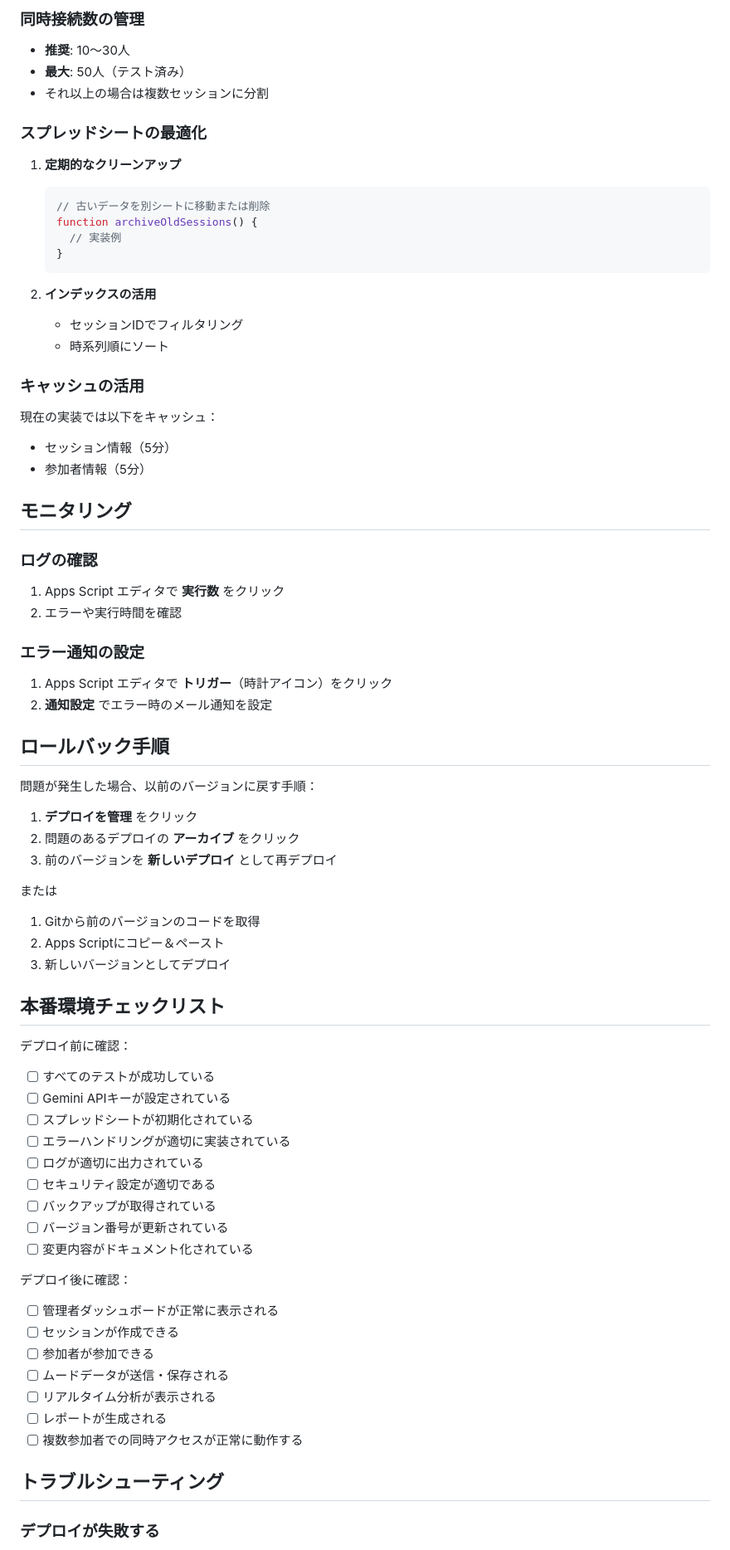
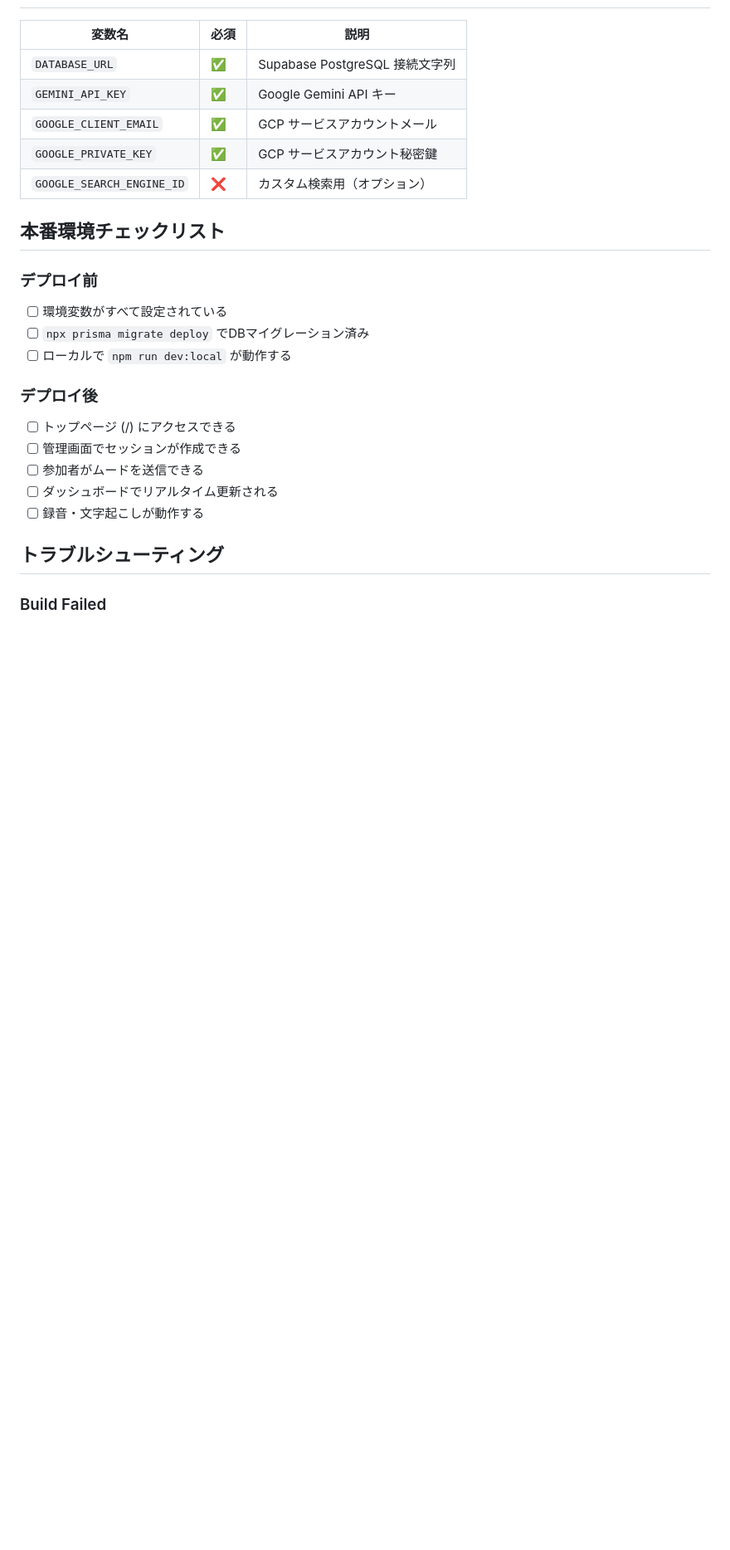
Before and after one commit to sofardogood/MoodFlow, a Markdown page: docs/DEPLOYMENT.md, the part around the change printed below. Shown: that part at 83% size. GitHub-like rendering; blank space fills up the shorter version.

Commit message:
docs: update DEPLOYMENT.md and presentation_plan.md for new A2A architecture

````diff
--- a/docs/DEPLOYMENT.md
+++ b/docs/DEPLOYMENT.md
@@ -155,80 +56,28 @@ v2.0.0 - データ構造の大幅変更
-### 同時接続数の管理
-
-- **推奨**: 10〜30人
-- **最大**: 50人（テスト済み）
-- それ以上の場合は複数セッションに分割
-
-### スプレッドシートの最適化
-
-1. **定期的なクリーンアップ**
-   ```javascript
-   // 古いデータを別シートに移動または削除
-   function archiveOldSessions() {
-     // 実装例
-   }
-   ```
-
-2. **インデックスの活用**
-   - セッションIDでフィルタリング
-   - 時系列順にソート
-
-### キャッシュの活用
-
-現在の実装では以下をキャッシュ：
-- セッション情報（5分）
-- 参加者情報（5分）
-
-## モニタリング
-
-### ログの確認
-
-1. Apps Script エディタで **実行数** をクリック
-2. エラーや実行時間を確認
-
-### エラー通知の設定
-
-1. Apps Script エディタで **トリガー**（時計アイコン）をクリック
-2. **通知設定** でエラー時のメール通知を設定
-
-## ロールバック手順
-
-問題が発生した場合、以前のバージョンに戻す手順：
-
-1. **デプロイを管理** をクリック
-2. 問題のあるデプロイの **アーカイブ** をクリック
-3. 前のバージョンを **新しいデプロイ** として再デプロイ
-
-または
-
-1. Gitから前のバージョンのコードを取得
-2. Apps Scriptにコピー＆ペースト
-3. 新しいバージョンとしてデプロイ
+| 変数名 | 必須 | 説明 |
+|--------|------|------|
+| `DATABASE_URL` | ✅ | Supabase PostgreSQL 接続文字列 |
+| `GEMINI_API_KEY` | ✅ | Google Gemini API キー |
+| `GOOGLE_CLIENT_EMAIL` | ✅ | GCP サービスアカウントメール |
+| `GOOGLE_PRIVATE_KEY` | ✅ | GCP サービスアカウント秘密鍵 |
+| `GOOGLE_SEARCH_ENGINE_ID` | ❌ | カスタム検索用（オプション） |
 
 ## 本番環境チェックリスト
 
-デプロイ前に確認：
+### デプロイ前
 
-- [ ] すべてのテストが成功している
-- [ ] Gemini APIキーが設定されている
-- [ ] スプレッドシートが初期化されている
-- [ ] エラーハンドリングが適切に実装されている
-- [ ] ログが適切に出力されている
-- [ ] セキュリティ設定が適切である
-- [ ] バックアップが取得されている
-- [ ] バージョン番号が更新されている
-- [ ] 変更内容がドキュメント化されている
+- [ ] 環境変数がすべて設定されている
+- [ ] `npx prisma migrate deploy` でDBマイグレーション済み
+- [ ] ローカルで `npm run dev:local` が動作する
 
-デプロイ後に確認：
+### デプロイ後
 
-- [ ] 管理者ダッシュボードが正常に表示される
-- [ ] セッションが作成できる
-- [ ] 参加者が参加できる
-- [ ] ムードデータが送信・保存される
-- [ ] リアルタイム分析が表示される
-- [ ] レポートが生成される
-- [ ] 複数参加者での同時アクセスが正常に動作する
+- [ ] トップページ (/) にアクセスできる
+- [ ] 管理画面でセッションが作成できる
+- [ ] 参加者がムードを送信できる
+- [ ] ダッシュボードでリアルタイム更新される
+- [ ] 録音・文字起こしが動作する
 
 ## トラブルシューティング
 
-### デプロイが失敗する
+### Build Failed
 
````
Also changed, not shown: other parts of docs/DEPLOYMENT.md (+52 -203 lines), docs/presentation_plan.md (+55 -31 lines).
